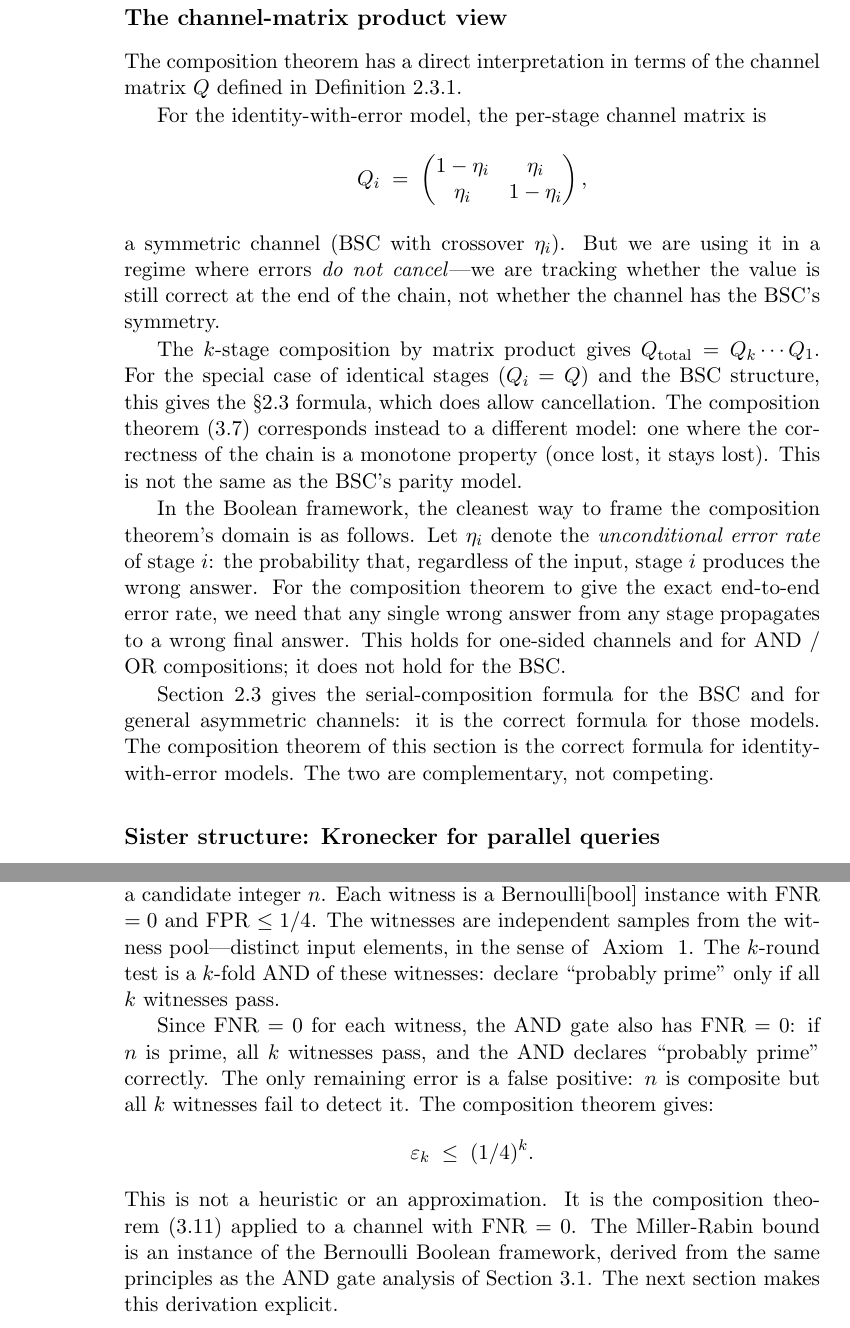
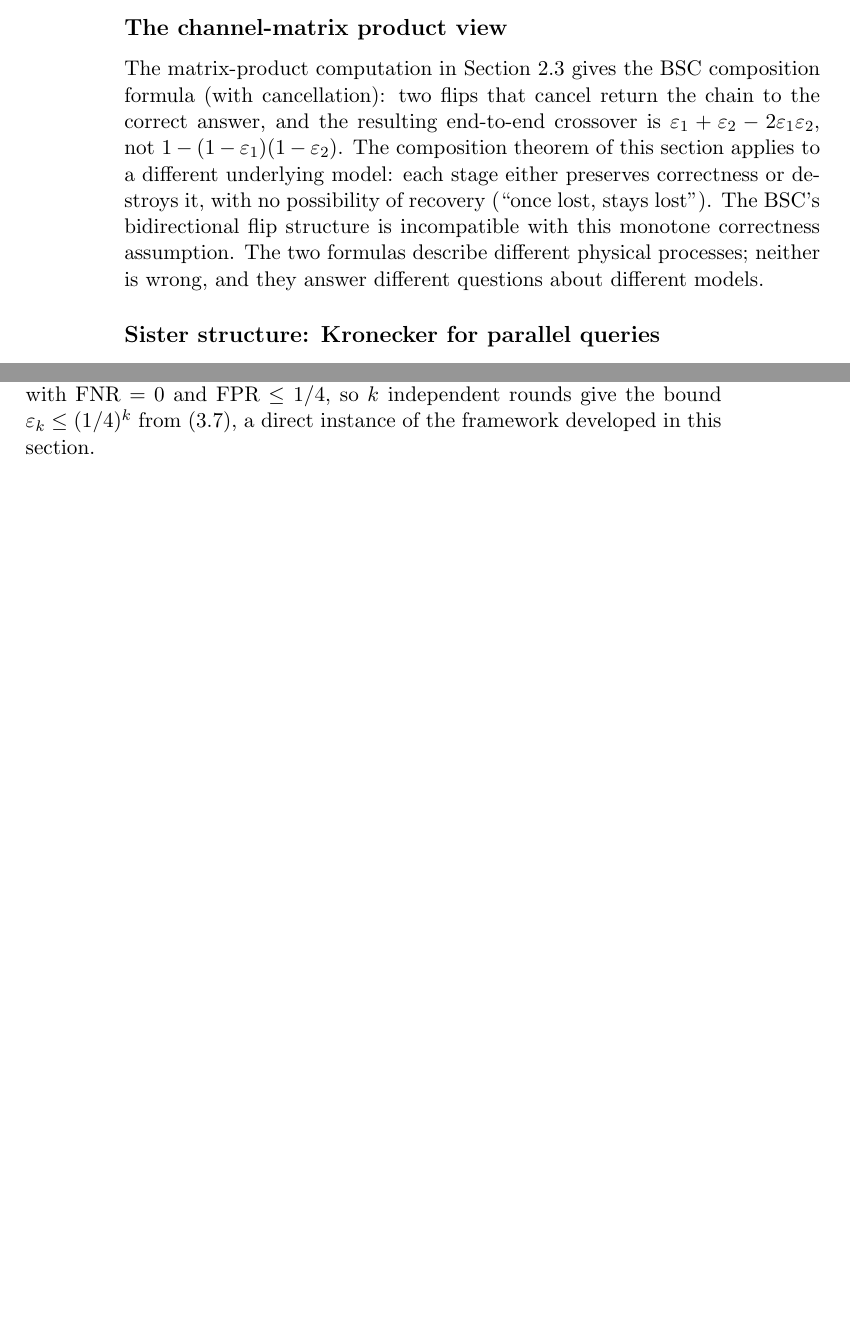
Before and after one commit to queelius/bernoulli, a LaTeX thesis (book/book.tex, which reads book/chapters/ch03/composition-theorem.tex): two parts of pages 64 and 68 of 150 before the commit and two parts of pages 64 and 67 of 150 after it, joined at a grey line, cut so that both start at the same text, the shorter picture padded with empty space. Compiled offline with pdfLaTeX.

Commit message:
book: fix logical flaw and trim chapter 3.3 per quality review
One logical fix plus two trims:

I1 (logical): Channel-matrix subsection had presented the BSC matrix
Q_i as the channel for an identity-with-error stage, but the BSC
matrix with that crossover is precisely what enables cancellation
(matrix product gives the section 2.3 formula, NOT the section 3.3
identity-with-error formula). The composition theorem applies to a
different underlying model (monotone correctness, "once lost, stays
lost"), not the BSC's bidirectional structure. Removed the misleading
matrix display; replaced with a brief paragraph clarifying that
section 2.3 and section 3.3 describe different physical processes.

T2 (trim): Removed the "uniform case" subsection. The closed-form
formula 1 - (1-eta)^k was already in the theorem statement and
Miller-Rabin forward; a dedicated subsection was redundant.

T3 (trim): Reduced "Looking ahead to Miller-Rabin" to two sentences.
The detailed pseudocode preview and k-round illustrations belong in
section 3.4, not in section 3.3.

Section length reduced from ~11pp to ~9pp (still over the 6pp spec
target but closer to the 30-40% overage pattern from chapters 2 and
4 rather than the prior 80% overage).

Co-Authored-By: Claude Opus 4.7 (1M context) <noreply@anthropic.com>

```diff
--- a/book/chapters/ch03/composition-theorem.tex
+++ b/book/chapters/ch03/composition-theorem.tex
@@ -345,42 +345,16 @@ answering two different questions about two different models.
 
 \subsection*{The channel-matrix product view}
 
-The composition theorem has a direct interpretation in terms of the channel
-matrix $Q$ defined in \Cref{def:channel-composition}.
-
-For the identity-with-error model, the per-stage channel matrix is
-\[
-  Q_i
-  \;=\;
-  \begin{pmatrix}
-    1 - \eta_i & \eta_i \\
-    \eta_i & 1 - \eta_i
-  \end{pmatrix},
-\]
-a symmetric channel (BSC with crossover $\eta_i$). But we are using it in a
-regime where errors \emph{do not cancel}---we are tracking whether the value
-is still correct at the end of the chain, not whether the channel has the
-BSC's symmetry.
-
-The $k$-stage composition by matrix product gives $Q_{\mathrm{total}} = Q_k
-\cdots Q_1$. For the special case of identical stages ($Q_i = Q$) and the BSC
-structure, this gives the §2.3 formula, which does allow cancellation. The
-composition theorem~\eqref{eq:composition-theorem} corresponds instead to a
-different model: one where the correctness of the chain is a monotone property
-(once lost, it stays lost). This is not the same as the BSC's parity model.
-
-In the Boolean framework, the cleanest way to frame the composition theorem's
-domain is as follows. Let $\eta_i$ denote the \emph{unconditional error rate}
-of stage $i$: the probability that, regardless of the input, stage $i$
-produces the wrong answer. For the composition theorem to give the exact
-end-to-end error rate, we need that any single wrong answer from any stage
-propagates to a wrong final answer. This holds for one-sided channels and for
-AND / OR compositions; it does not hold for the BSC.
-
-\Cref{sec:channel-composition} gives the serial-composition formula for the
-BSC and for general asymmetric channels: it is the correct formula for those
-models. The composition theorem of this section is the correct formula for
-identity-with-error models. The two are complementary, not competing.
+The matrix-product computation in \Cref{sec:channel-composition} gives the
+BSC composition formula (with cancellation): two flips that cancel return the
+chain to the correct answer, and the resulting end-to-end crossover is
+$\fprate_1 + \fprate_2 - 2\fprate_1\fprate_2$, not $1 - (1-\fprate_1)(1-\fprate_2)$.
+The composition theorem of this section applies to a different underlying
+model: each stage either preserves correctness or destroys it, with no
+possibility of recovery (``once lost, stays lost''). The BSC's bidirectional
+flip structure is incompatible with this monotone correctness assumption.
+The two formulas describe different physical processes; neither is wrong,
+and they answer different questions about different models.
 
 \subsection*{Sister structure: Kronecker for parallel queries}
 
```
Also changed, not shown: book/chapters/ch03/composition-theorem.tex (51 more changed lines).
